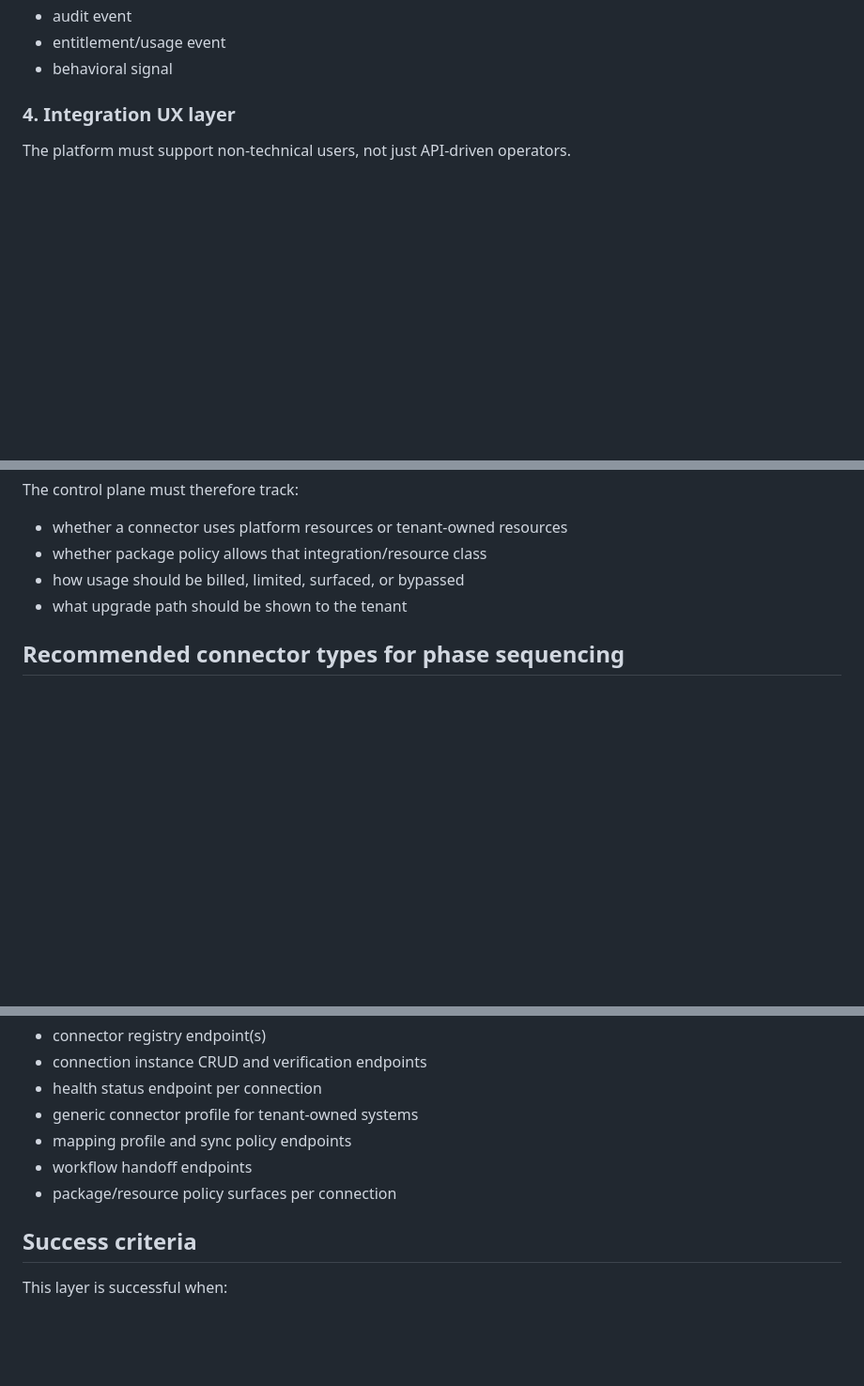
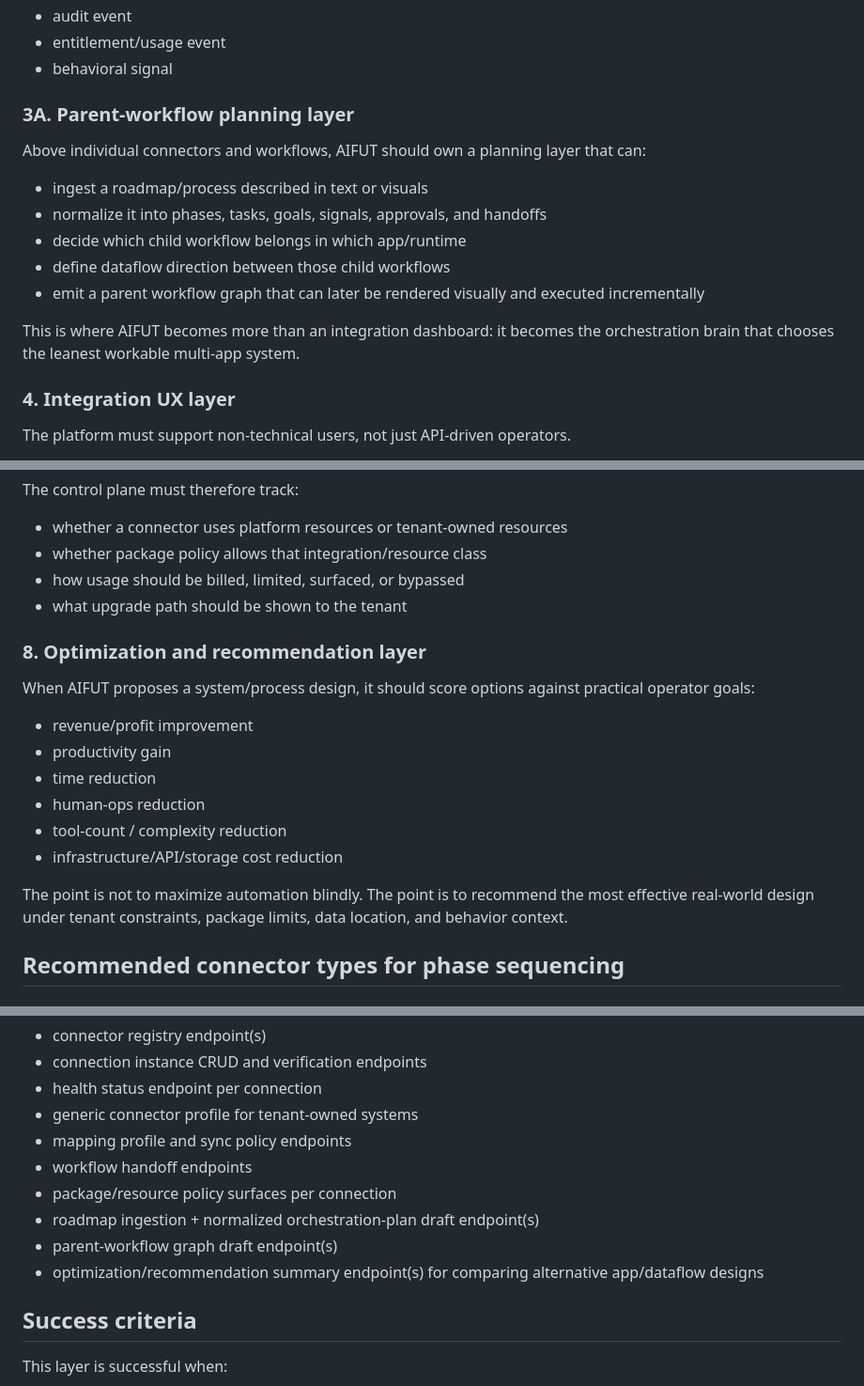
Before and after one commit to thanhgmu/aifut-core, a Markdown page: docs/architecture/integration-control-plane.md, 3 parts joined by grey strips. Shown at 94% size. Drawn GitHub-style; blank space fills up the shorter version.

```diff
--- a/docs/architecture/integration-control-plane.md
+++ b/docs/architecture/integration-control-plane.md
@@ -116,6 +117,16 @@ This means connectors should map external data into platform primitives such as:
 - audit event
 - entitlement/usage event
 - behavioral signal
+
+### 3A. Parent-workflow planning layer
+Above individual connectors and workflows, AIFUT should own a planning layer that can:
+- ingest a roadmap/process described in text or visuals
+- normalize it into phases, tasks, goals, signals, approvals, and handoffs
+- decide which child workflow belongs in which app/runtime
+- define dataflow direction between those child workflows
+- emit a parent workflow graph that can later be rendered visually and executed incrementally
+
+This is where AIFUT becomes more than an integration dashboard: it becomes the orchestration brain that chooses the leanest workable multi-app system.
 
 ### 4. Integration UX layer
 The platform must support non-technical users, not just API-driven operators.
@@ -211,6 +222,17 @@ The control plane must therefore track:
 - how usage should be billed, limited, surfaced, or bypassed
 - what upgrade path should be shown to the tenant
 
+### 8. Optimization and recommendation layer
+When AIFUT proposes a system/process design, it should score options against practical operator goals:
+- revenue/profit improvement
+- productivity gain
+- time reduction
+- human-ops reduction
+- tool-count / complexity reduction
+- infrastructure/API/storage cost reduction
+
+The point is not to maximize automation blindly. The point is to recommend the most effective real-world design under tenant constraints, package limits, data location, and behavior context.
+
 ## Recommended connector types for phase sequencing
 
 ### Phase-first connectors
@@ -258,6 +280,9 @@ The API should evolve toward these concrete surfaces:
 - mapping profile and sync policy endpoints
 - workflow handoff endpoints
 - package/resource policy surfaces per connection
+- roadmap ingestion + normalized orchestration-plan draft endpoint(s)
+- parent-workflow graph draft endpoint(s)
+- optimization/recommendation summary endpoint(s) for comparing alternative app/dataflow designs
 
 ## Success criteria
 This layer is successful when:
```
Also changed, not shown: other parts of docs/architecture/integration-control-plane.md (+1 -0 lines), docs/architecture/aifut-kernel-capability-map.md (+22 -0 lines), docs/architecture/platform-blueprint.md (+10 -0 lines).
